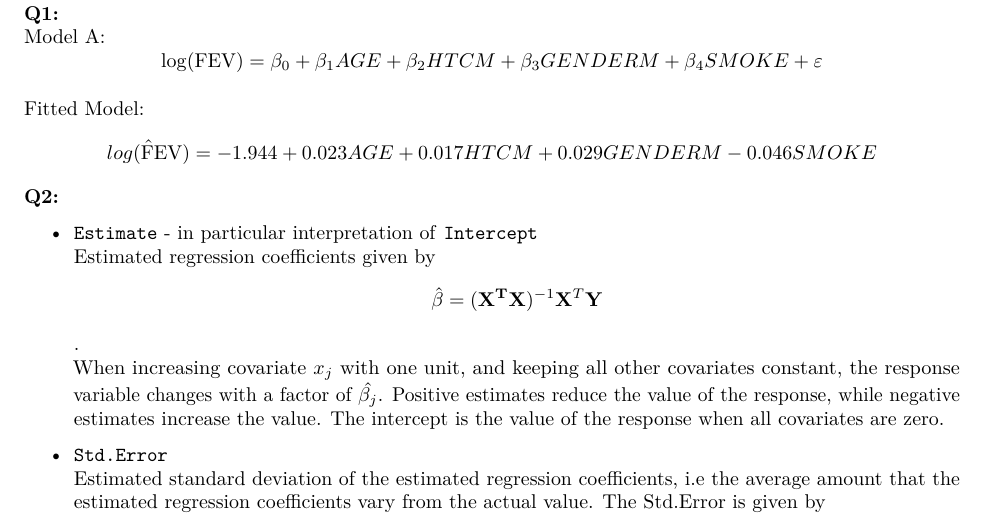
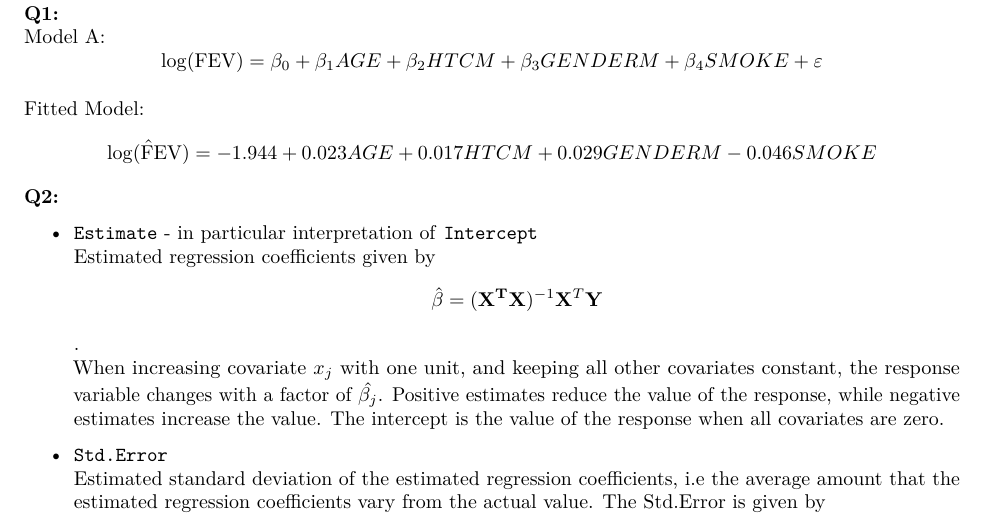
Before and after one commit to christianlehre/TMA4268Project1, an R Markdown document (comp1.Rmd): part of page 1 of 10, cut so that both start at the same text. Rendered offline with R 4.5, knitr and Pandoc, then LaTeX, with nearby package versions; some code elsewhere in the file could not run offline; common packages that the code uses without loading them are loaded.

Commit message:
Fixed \log in Rmd File

```diff
--- a/comp1.Rmd
+++ b/comp1.Rmd
@@ -31,7 +31,7 @@ $$ \log(\text{FEV}) = \beta_0 + \beta_1AGE + \beta_2HTCM +\beta_3GENDERM  +
 \beta_4SMOKE + \varepsilon$$
 
 Fitted Model:
-$$ \hat{log(\text{FEV})} = -1.944 + 0.023AGE + 0.017HTCM + 0.029GENDERM -0.046SMOKE$$
+$$ \hat{\log(\text{FEV})} = -1.944 + 0.023AGE + 0.017HTCM + 0.029GENDERM -0.046SMOKE$$
 **Q2:**
 
 * `Estimate` - in particular interpretation of `Intercept`
```
Also changed, not shown: comp1.pdf.
